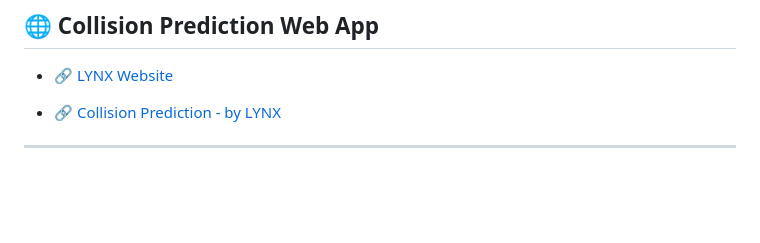
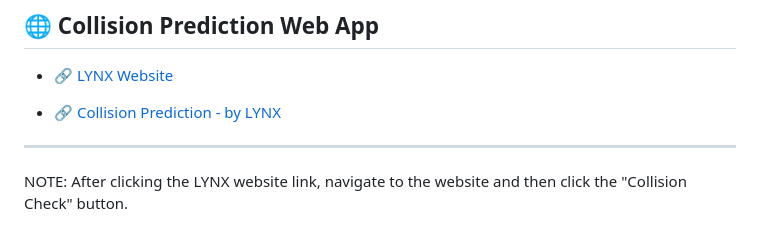
Before and after one commit to AkulaSaiMeghamsh1830/Space-Sustainability-Averting-collisions-between-satellites-and-space-debris., a Markdown page: README.md, the part around the change. GitHub-like rendering; blank space fills up the shorter version.

```diff
--- a/README.md
+++ b/README.md
@@ -73,3 +73,4 @@ Returns:
 - 🔗 [Collision Prediction - by LYNX](https://space-sustainability-averting-collisions-between-s--meghamsh021.replit.app/collision.html)
 
 ---
+NOTE: After clicking the LYNX website link, navigate to the website and then click the "Collision Check" button.
```
